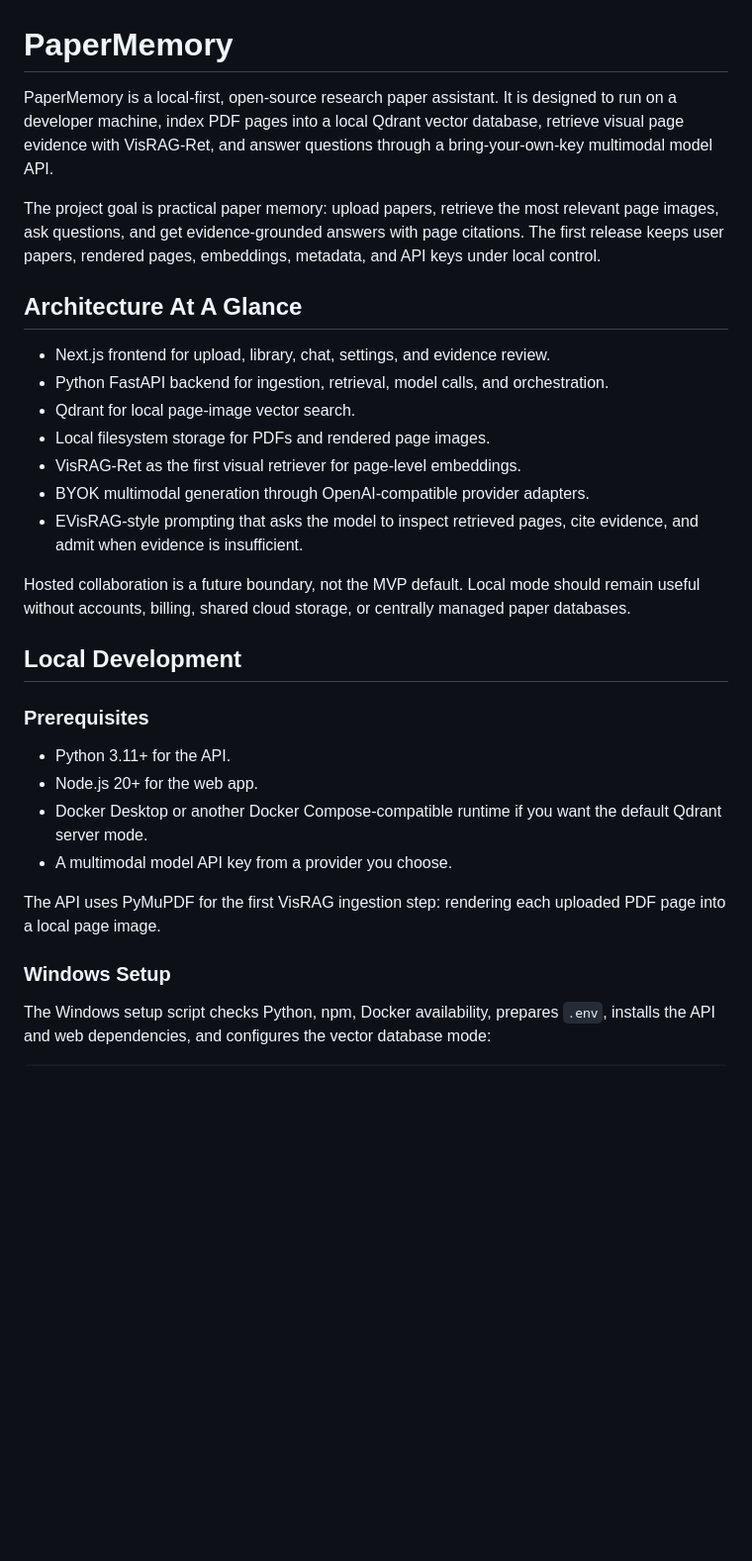
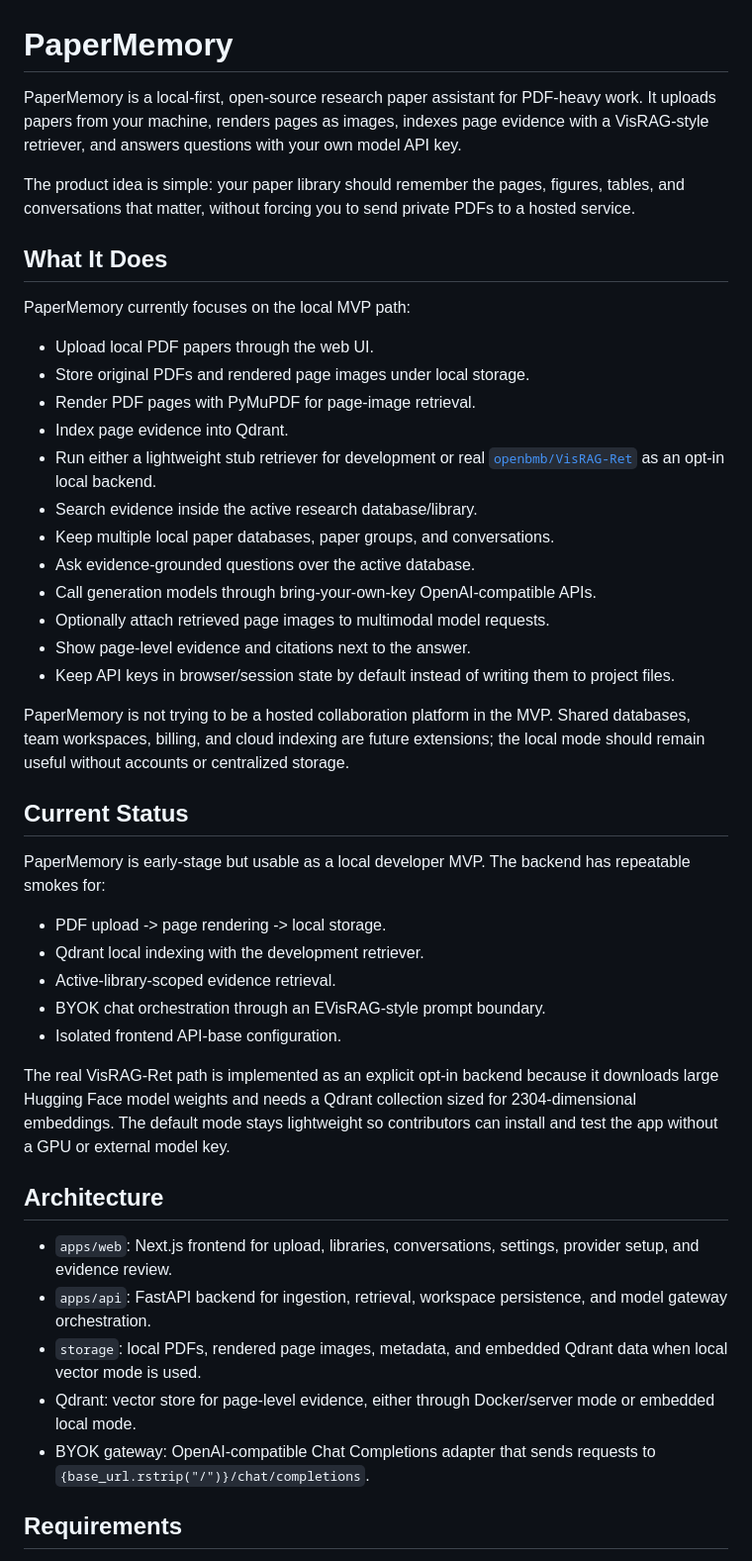
Before and after one commit to miles031104/papermemory, a Markdown page: README.md, the part around one of its changes. Shown at 99% size. GitHub-like rendering; blank space fills up the shorter version.

```diff
--- a/README.md
+++ b/README.md
@@ -1,32 +1,66 @@
 # PaperMemory
 
-PaperMemory is a local-first, open-source research paper assistant. It is designed to run on a developer machine, index PDF pages into a local Qdrant vector database, retrieve visual page evidence with VisRAG-Ret, and answer questions through a bring-your-own-key multimodal model API.
+PaperMemory is a local-first, open-source research paper assistant for PDF-heavy
+work. It uploads papers from your machine, renders pages as images, indexes page
+evidence with a VisRAG-style retriever, and answers questions with your own model
+API key.
 
-The project goal is practical paper memory: upload papers, retrieve the most relevant page images, ask questions, and get evidence-grounded answers with page citations. The first release keeps user papers, rendered pages, embeddings, metadata, and API keys under local control.
+The product idea is simple: your paper library should remember the pages, figures,
+tables, and conversations that matter, without forcing you to send private PDFs
+to a hosted service.
 
-## Architecture At A Glance
+## What It Does
 
-- Next.js frontend for upload, library, chat, settings, and evidence review.
-- Python FastAPI backend for ingestion, retrieval, model calls, and orchestration.
-- Qdrant for local page-image vector search.
-- Local filesystem storage for PDFs and rendered page images.
-- VisRAG-Ret as the first visual retriever for page-level embeddings.
-- BYOK multimodal generation through OpenAI-compatible provider adapters.
-- EVisRAG-style prompting that asks the model to inspect retrieved pages, cite evidence, and admit when evidence is insufficient.
+PaperMemory currently focuses on the local MVP path:
 
-Hosted collaboration is a future boundary, not the MVP default. Local mode should remain useful without accounts, billing, shared cloud storage, or centrally managed paper databases.
+- Upload local PDF papers through the web UI.
+- Store original PDFs and rendered page images under local storage.
+- Render PDF pages with PyMuPDF for page-image retrieval.
+- Index page evidence into Qdrant.
+- Run either a lightweight stub retriever for development or real
+  [`openbmb/VisRAG-Ret`](https://huggingface.co/openbmb/VisRAG-Ret) as an
+  opt-in local backend.
+- Search evidence inside the active research database/library.
+- Keep multiple local paper databases, paper groups, and conversations.
+- Ask evidence-grounded questions over the active database.
+- Call generation models through bring-your-own-key OpenAI-compatible APIs.
+- Optionally attach retrieved page images to multimodal model requests.
+- Show page-level evidence and citations next to the answer.
+- Keep API keys in browser/session state by default instead of writing them to
+  project files.
 
-## Local Development
+PaperMemory is not trying to be a hosted collaboration platform in the MVP. Shared
+databases, team workspaces, billing, and cloud indexing are future extensions; the
+local mode should remain useful without accounts or centralized storage.
 
-### Prerequisites
+## Current Status
 
-- Python 3.11+ for the API.
-- Node.js 20+ for the web app.
-- Docker Desktop or another Docker Compose-compatible runtime if you want the default Qdrant server mode.
-- A multimodal model API key from a provider you choose.
+PaperMemory is early-stage but usable as a local developer MVP. The backend has
+repeatable smokes for:
 
-The API uses PyMuPDF for the first VisRAG ingestion step: rendering each uploaded PDF page into a local page image.
+- PDF upload -> page rendering -> local storage.
+- Qdrant local indexing with the development retriever.
+- Active-library-scoped evidence retrieval.
+- BYOK chat orchestration through an EVisRAG-style prompt boundary.
+- Isolated frontend API-base configuration.
 
-### Windows Setup
+The real VisRAG-Ret path is implemented as an explicit opt-in backend because it
+downloads large Hugging Face model weights and needs a Qdrant collection sized for
+2304-dimensional embeddings. The default mode stays lightweight so contributors
+can install and test the app without a GPU or external model key.
 
-The Windows setup script checks Python, npm, Docker availability, prepares `.env`, installs the API and web dependencies, and configures the vector database mode:
+## Architecture
+
+- `apps/web`: Next.js frontend for upload, libraries, conversations, settings,
+  provider setup, and evidence review.
+- `apps/api`: FastAPI backend for ingestion, retrieval, workspace persistence,
+  and model gateway orchestration.
+- `storage`: local PDFs, rendered page images, metadata, and embedded Qdrant data
+  when local vector mode is used.
+- Qdrant: vector store for page-level evidence, either through Docker/server mode
+  or embedded local mode.
+- BYOK gateway: OpenAI-compatible Chat Completions adapter that sends requests to
+  `{base_url.rstrip("/")}/chat/completions`.
+
+## Requirements
+
```
Also changed, not shown: other parts of README.md (+243 -36 lines).
